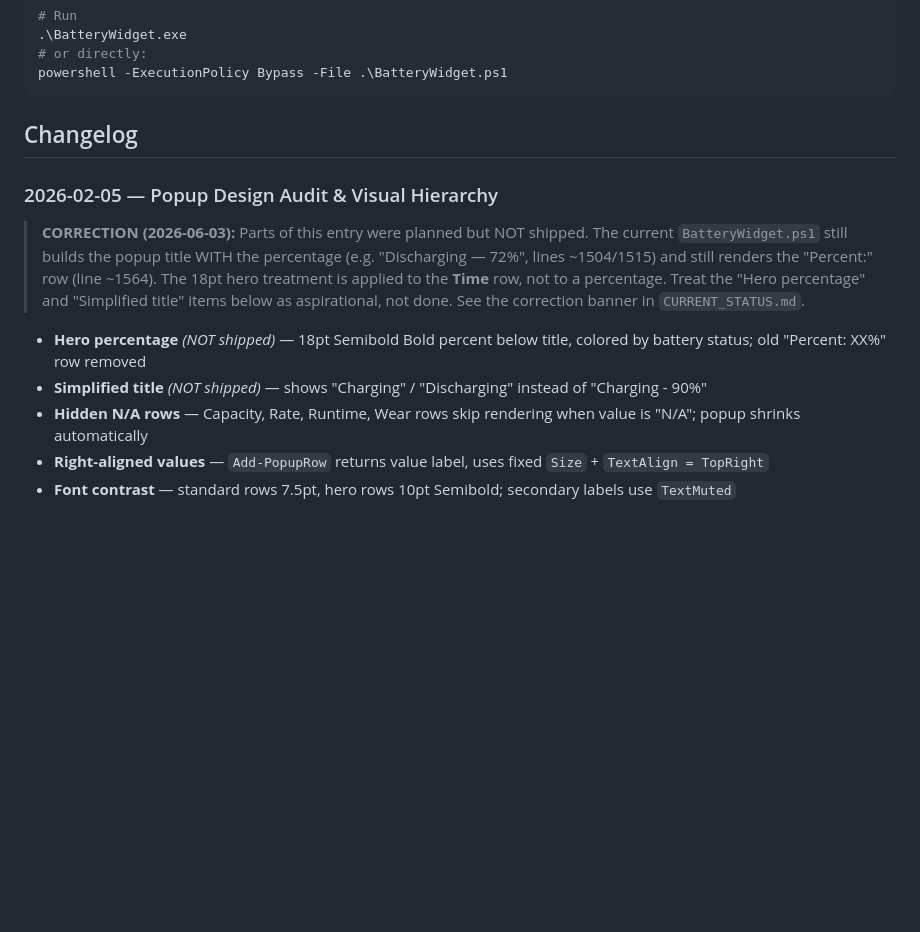
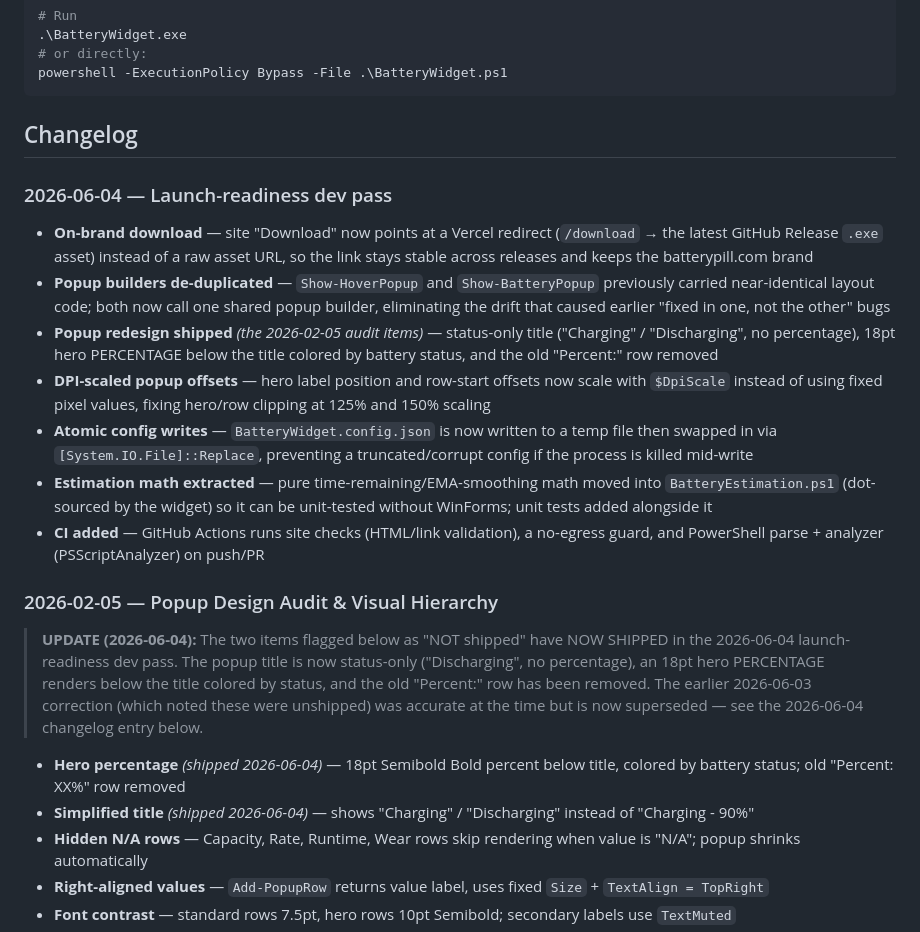
Before and after one commit to nobackhand/checkbattery, a Markdown page: CLAUDE.md, the part around the change. Rendered like a GitHub page; blank space fills up the shorter version.

```diff
--- a/CLAUDE.md
+++ b/CLAUDE.md
@@ -94,10 +94,19 @@ powershell -ExecutionPolicy Bypass -File .\BatteryWidget.ps1
 
 ## Changelog
 
+### 2026-06-04 — Launch-readiness dev pass
+- **On-brand download** — site "Download" now points at a Vercel redirect (`/download` → the latest GitHub Release `.exe` asset) instead of a raw asset URL, so the link stays stable across releases and keeps the batterypill.com brand
+- **Popup builders de-duplicated** — `Show-HoverPopup` and `Show-BatteryPopup` previously carried near-identical layout code; both now call one shared popup builder, eliminating the drift that caused earlier "fixed in one, not the other" bugs
+- **Popup redesign shipped** *(the 2026-02-05 audit items)* — status-only title ("Charging" / "Discharging", no percentage), 18pt hero PERCENTAGE below the title colored by battery status, and the old "Percent:" row removed
+- **DPI-scaled popup offsets** — hero label position and row-start offsets now scale with `$DpiScale` instead of using fixed pixel values, fixing hero/row clipping at 125% and 150% scaling
+- **Atomic config writes** — `BatteryWidget.config.json` is now written to a temp file then swapped in via `[System.IO.File]::Replace`, preventing a truncated/corrupt config if the process is killed mid-write
+- **Estimation math extracted** — pure time-remaining/EMA-smoothing math moved into `BatteryEstimation.ps1` (dot-sourced by the widget) so it can be unit-tested without WinForms; unit tests added alongside it
+- **CI added** — GitHub Actions runs site checks (HTML/link validation), a no-egress guard, and PowerShell parse + analyzer (PSScriptAnalyzer) on push/PR
+
 ### 2026-02-05 — Popup Design Audit & Visual Hierarchy
-> **CORRECTION (2026-06-03):** Parts of this entry were planned but NOT shipped. The current `BatteryWidget.ps1` still builds the popup title WITH the percentage (e.g. "Discharging — 72%", lines ~1504/1515) and still renders the "Percent:" row (line ~1564). The 18pt hero treatment is applied to the **Time** row, not to a percentage. Treat the "Hero percentage" and "Simplified title" items below as aspirational, not done. See the correction banner in `CURRENT_STATUS.md`.
-- **Hero percentage** *(NOT shipped)* — 18pt Semibold Bold percent below title, colored by battery status; old "Percent: XX%" row removed
-- **Simplified title** *(NOT shipped)* — shows "Charging" / "Discharging" instead of "Charging - 90%"
+> **UPDATE (2026-06-04):** The two items flagged below as "NOT shipped" have NOW SHIPPED in the 2026-06-04 launch-readiness dev pass. The popup title is now status-only ("Discharging", no percentage), an 18pt hero PERCENTAGE renders below the title colored by status, and the old "Percent:" row has been removed. The earlier 2026-06-03 correction (which noted these were unshipped) was accurate at the time but is now superseded — see the 2026-06-04 changelog entry below.
+- **Hero percentage** *(shipped 2026-06-04)* — 18pt Semibold Bold percent below title, colored by battery status; old "Percent: XX%" row removed
+- **Simplified title** *(shipped 2026-06-04)* — shows "Charging" / "Discharging" instead of "Charging - 90%"
 - **Hidden N/A rows** — Capacity, Rate, Runtime, Wear rows skip rendering when value is "N/A"; popup shrinks automatically
 - **Right-aligned values** — `Add-PopupRow` returns value label, uses fixed `Size` + `TextAlign = TopRight`
 - **Font contrast** — standard rows 7.5pt, hero rows 10pt Semibold; secondary labels use `TextMuted`
```
Also changed, not shown: CURRENT_STATUS.md (+6 -6 lines).
